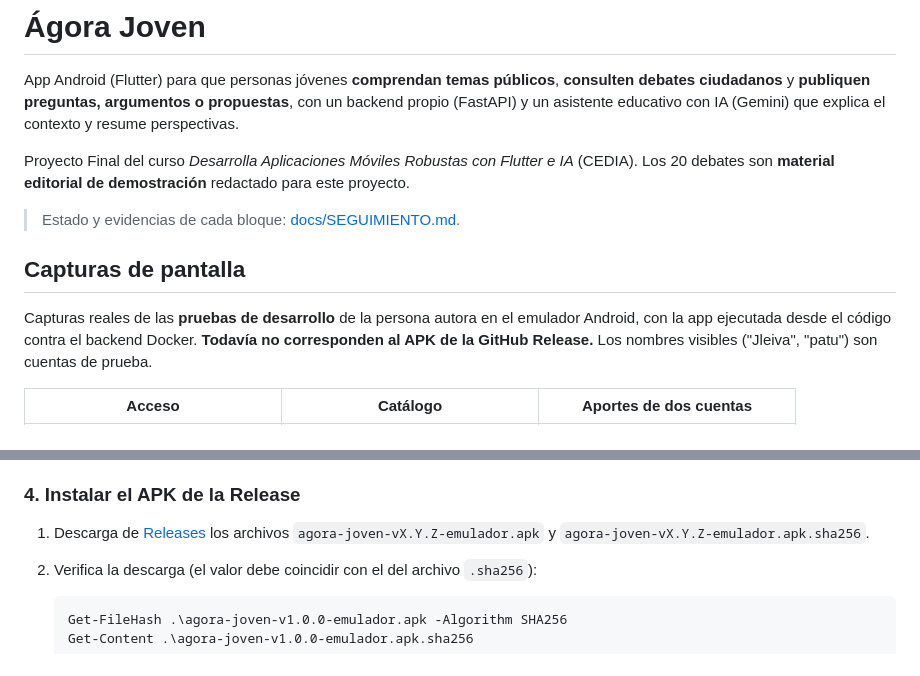
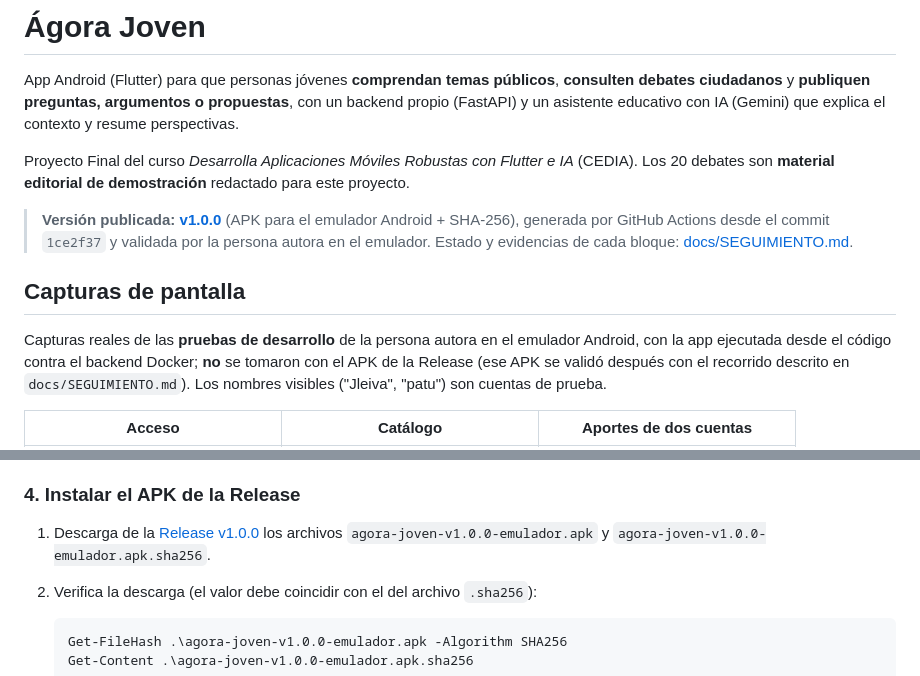
Before and after one commit to jleivalabs/agora-joven, a Markdown page: README.md, 2 parts joined by grey strips. Rendered like a GitHub page.

````diff
--- a/README.md
+++ b/README.md
@@ -7,13 +7,16 @@ un asistente educativo con IA (Gemini) que explica el contexto y resume perspect
 Proyecto Final del curso *Desarrolla Aplicaciones Móviles Robustas con Flutter e IA* (CEDIA). Los
 20 debates son **material editorial de demostración** redactado para este proyecto.
 
+> **Versión publicada: [v1.0.0](https://github.com/jleivalabs/agora-joven/releases/tag/v1.0.0)** (APK para el emulador Android + SHA-256), generada por
+> GitHub Actions desde el commit `1ce2f37` y validada por la persona autora en el emulador.
 > Estado y evidencias de cada bloque: [docs/SEGUIMIENTO.md](docs/SEGUIMIENTO.md).
 
 ## Capturas de pantalla
 
 Capturas reales de las **pruebas de desarrollo** de la persona autora en el emulador Android, con
-la app ejecutada desde el código contra el backend Docker. **Todavía no corresponden al APK de la
-GitHub Release.** Los nombres visibles ("Jleiva", "patu") son cuentas de prueba.
+la app ejecutada desde el código contra el backend Docker; **no** se tomaron con el APK de la
+Release (ese APK se validó después con el recorrido descrito en `docs/SEGUIMIENTO.md`). Los
+nombres visibles ("Jleiva", "patu") son cuentas de prueba.
 
 | Acceso | Catálogo | Aportes de dos cuentas |
 |---|---|---|
@@ -90,8 +93,8 @@ curl.exe http://localhost:8010/health
 
 ### 4. Instalar el APK de la Release
 
-1. Descarga de [Releases](https://github.com/jleivalabs/agora-joven/releases) los archivos
-   `agora-joven-vX.Y.Z-emulador.apk` y `agora-joven-vX.Y.Z-emulador.apk.sha256`.
+1. Descarga de la [Release v1.0.0](https://github.com/jleivalabs/agora-joven/releases/tag/v1.0.0) los archivos
+   `agora-joven-v1.0.0-emulador.apk` y `agora-joven-v1.0.0-emulador.apk.sha256`.
 2. Verifica la descarga (el valor debe coincidir con el del archivo `.sha256`):
 
    ```powershell
````
Also changed, not shown: docs/SEGUIMIENTO.md (+57 -27 lines).
